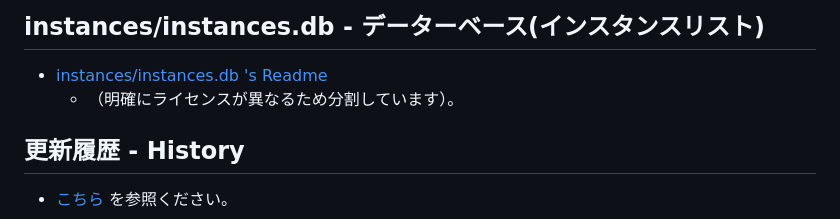
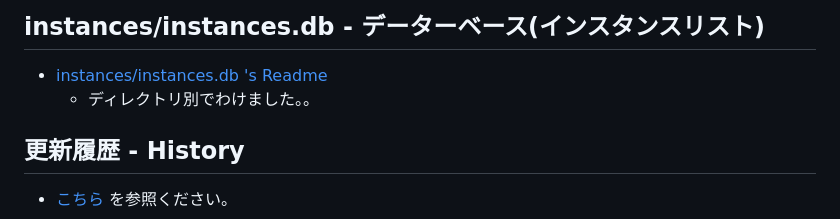
Before and after one commit to InstanceTicker/InstanceTicker, a Markdown page: public_html/README.md, the part around the change. Rendered like a GitHub page.

```diff
--- a/public_html/README.md
+++ b/public_html/README.md
@@ -24,7 +24,7 @@
 
 ## instances/instances.db - データーベース(インスタンスリスト)
 - [instances/instances.db 's Readme](https://github.com/InstanceTicker/InstanceTicker/tree/master/instances)
-  - （明確にライセンスが異なるため分割しています）。
+  - ディレクトリ別でわけました。。
 
 ## 更新履歴 - History
 - [こちら](https://github.com/InstanceTicker/InstanceTicker/wiki/History) を参照ください。
```
